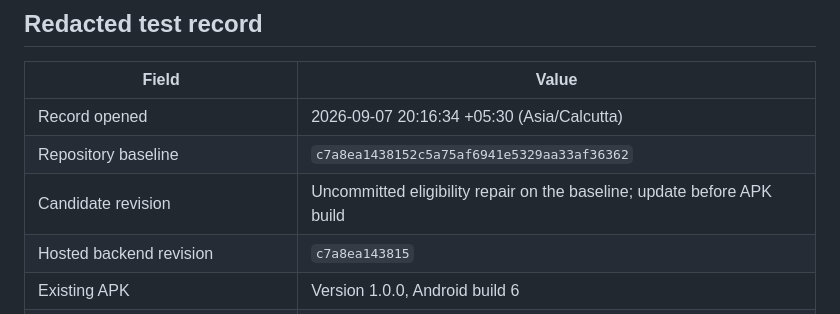
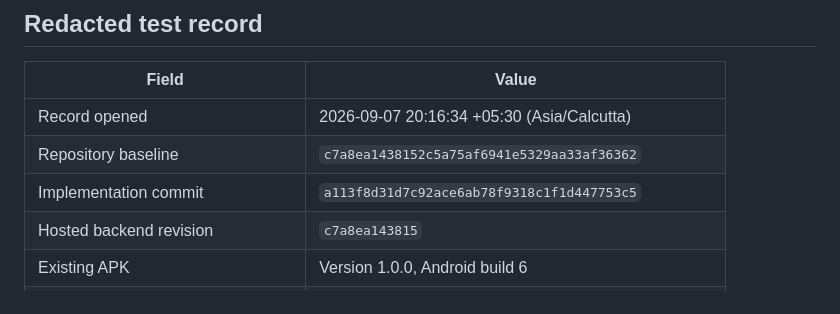
Before and after one commit to Jyotirmay-Singh/tripPlanner_basic, a Markdown page: test_reports/android-notifications-2026-09-07.md, the part around the change. GitHub-like rendering.

```diff
--- a/test_reports/android-notifications-2026-09-07.md
+++ b/test_reports/android-notifications-2026-09-07.md
@@ -29,7 +29,7 @@ matrix result is claimed.
 | --- | --- |
 | Record opened | 2026-09-07 20:16:34 +05:30 (Asia/Calcutta) |
 | Repository baseline | `c7a8ea1438152c5a75af6941e5329aa33af36362` |
-| Candidate revision | Uncommitted eligibility repair on the baseline; update before APK build |
+| Implementation commit | `a113f8d31d7c92ace6ab78f9318c1f1d447753c5` |
 | Hosted backend revision | `c7a8ea143815` |
 | Existing APK | Version 1.0.0, Android build 6 |
 | Existing EAS build ID | `298c6aba-a29f-4038-9171-eee957cce866` |
```
